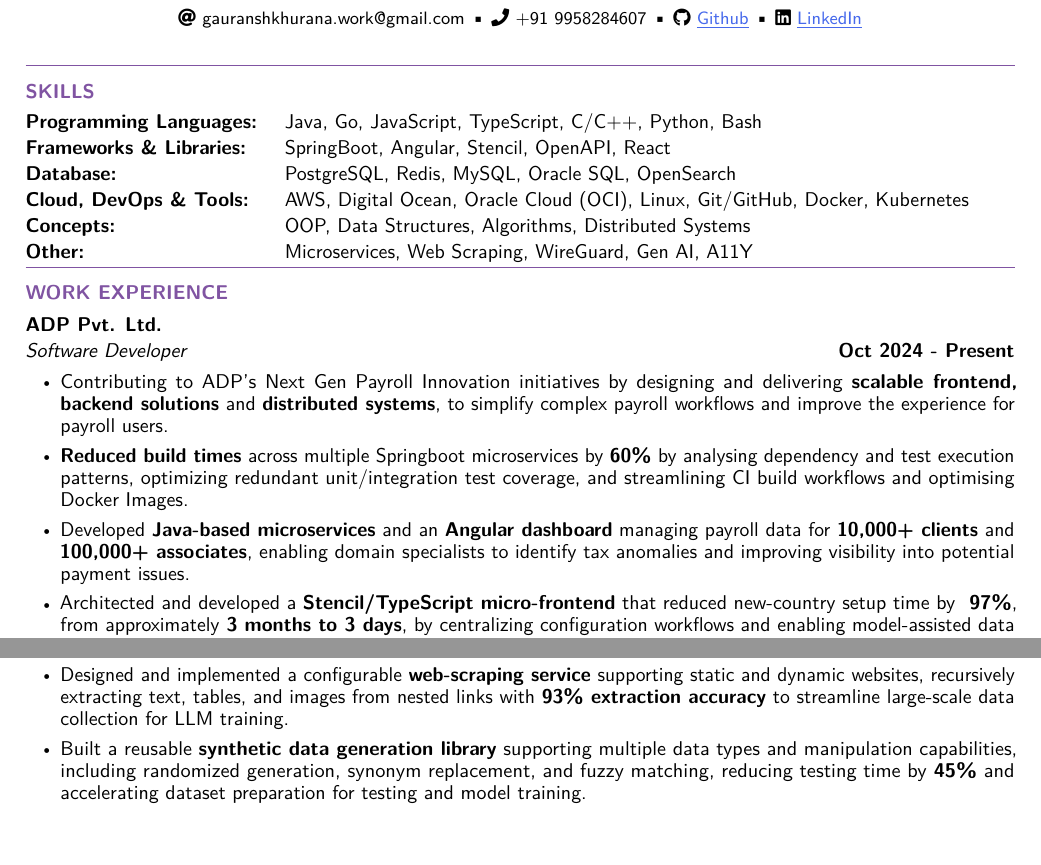
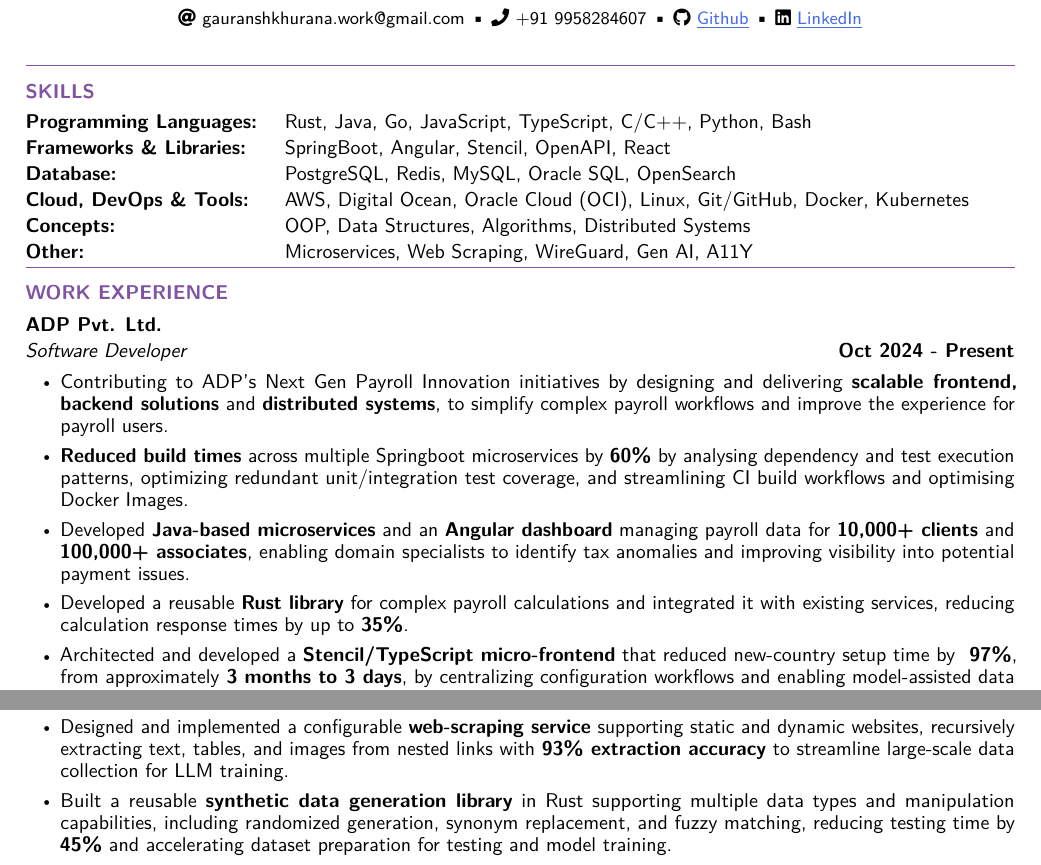
Before and after one commit to ResplenDuck/resume-creator, a LaTeX CV (resume.tex): two parts of page 1 of 2, joined at a grey line, cut so that both start at the same text, the shorter picture padded with empty space. Compiled offline with pdfLaTeX.

Commit message:
Adding rust specific experience

```diff
--- a/resume.tex
+++ b/resume.tex
@@ -58,7 +58,7 @@
     @{\hspace{0.15in}}
     >{\raggedright\arraybackslash}X
 @{}}
-\textbf{Programming Languages:} & Java, Go, JavaScript, TypeScript, C/C++, Python, Bash \\[2pt]
+\textbf{Programming Languages:} & Rust, Java, Go, JavaScript, TypeScript, C/C++, Python, Bash \\[2pt]
 \textbf{Frameworks \& Libraries:} & SpringBoot, Angular, Stencil, OpenAPI, React \\[2pt]
 \textbf{Database:} & PostgreSQL, Redis, MySQL, Oracle SQL, OpenSearch \\[2pt]
 \textbf{Cloud, DevOps \& Tools:} & AWS, Digital Ocean, Oracle Cloud (OCI), Linux, Git/GitHub, Docker, Kubernetes \\[2pt]
@@ -74,6 +74,7 @@
     \item Contributing to ADP’s Next Gen Payroll Innovation initiatives by designing and delivering \textbf{scalable frontend, backend solutions} and \textbf{distributed systems}, to simplify complex payroll workflows and improve the experience for payroll users.
     \item \textbf{Reduced build times} across multiple Springboot microservices by \textbf{60\%} by analysing dependency and test execution patterns, optimizing redundant unit/integration test coverage, and streamlining CI build workflows and optimising Docker Images.
     \item Developed \textbf{Java-based microservices} and an \textbf{Angular dashboard} managing payroll data for \textbf{10,000+ clients} and \textbf{100,000+ associates}, enabling domain specialists to identify tax anomalies and improving visibility into potential payment issues.
+    \item Developed a reusable \textbf{Rust library} for complex payroll calculations and integrated it with existing services, reducing calculation response times by up to \textbf{35\%}.
     \item Architected and developed a \textbf{Stencil/TypeScript micro-frontend} that reduced new-country setup time by \textbf{~97\%}, from approximately \textbf{3 months to 3 days}, by centralizing configuration workflows and enabling model-assisted data pre-population.
     \item Led frontend MFE development and cross-team coordination to consistently deliver multiple quarter-long features \textbf{~33\% faster}, completing planned \textbf{3-month work in ~2 months} while maintaining full scope, zero requirement shifts, A11Y-compliant, and consistent production-ready code quality.
     \item Drove end-to-end delivery of production-ready features across multiple microservices and frontend applications, \textbf{owning architecture} through deployment and creating clean, intuitive user flows that \textbf{improved feature usability and reduced workflow complexity}.
@@ -84,5 +85,5 @@
     \item Engineered a \textbf{resumable chunk-uploading interface} with persistent upload state and parallel server connections, achieving up to \textbf{80\% higher upload speeds} while enabling users to pause, resume, and recover uploads without losing progress after connection failures.
     \item Developed and maintained \textbf{Go-based tools, libraries, and microservices} across the platform, improving development efficiency through reusable components and configurable services supporting multiple internal use cases.
     \item Designed and implemented a configurable \textbf{web-scraping service} supporting static and dynamic websites, recursively extracting text, tables, and images from nested links with \textbf{93\% extraction accuracy} to streamline large-scale data collection for LLM training.
-    \item Built a reusable \textbf{synthetic data generation library} supporting multiple data types and manipulation capabilities, including randomized generation, synonym replacement, and fuzzy matching, reducing testing time by \textbf{45\%} and accelerating dataset preparation for testing and model training.
+    \item Built a reusable \textbf{synthetic data generation library} in Rust supporting multiple data types and manipulation capabilities, including randomized generation, synonym replacement, and fuzzy matching, reducing testing time by \textbf{45\%} and accelerating dataset preparation for testing and model training.
     \item Implemented comprehensive \textbf{functional and security testing} across microservices, identifying critical defects and developing automated regression suites that improved release confidence and prevented recurring issues during platform upgrades.
```
Also changed, not shown: resume.tex (2 more changed lines).
